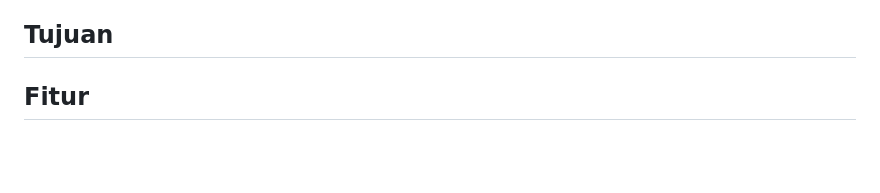
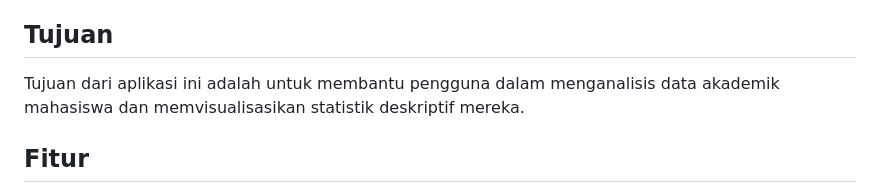
Before and after one commit to Rifkyrahmat2006/Analisis-Data-Mahasiswa, a Markdown page: README.md, the part around the change. GitHub-like rendering; blank space fills up the shorter version.

```diff
--- a/README.md
+++ b/README.md
@@ -7,6 +7,8 @@ Aplikasi web interaktif untuk menganalisis dan memvisualisasikan data akademik m
 Aplikasi Analisis Data Mahasiswa adalah dashboard interaktif yang menyajikan data akademik mahasiswa dan statistik deskriptif mereka. Aplikasi ini memungkinkan pengguna untuk melihat, mencari, dan menganalisis data mahasiswa berdasarkan berbagai metrik akademik seperti IPK, IPS rata-rata, IPS semester akhir, jumlah mata kuliah tidak lulus, jumlah cuti akademik, dan jumlah semester.
 
 ## Tujuan
+
+Tujuan dari aplikasi ini adalah untuk membantu pengguna dalam menganalisis data akademik mahasiswa dan memvisualisasikan statistik deskriptif mereka.
 
 ## Fitur
 
```
